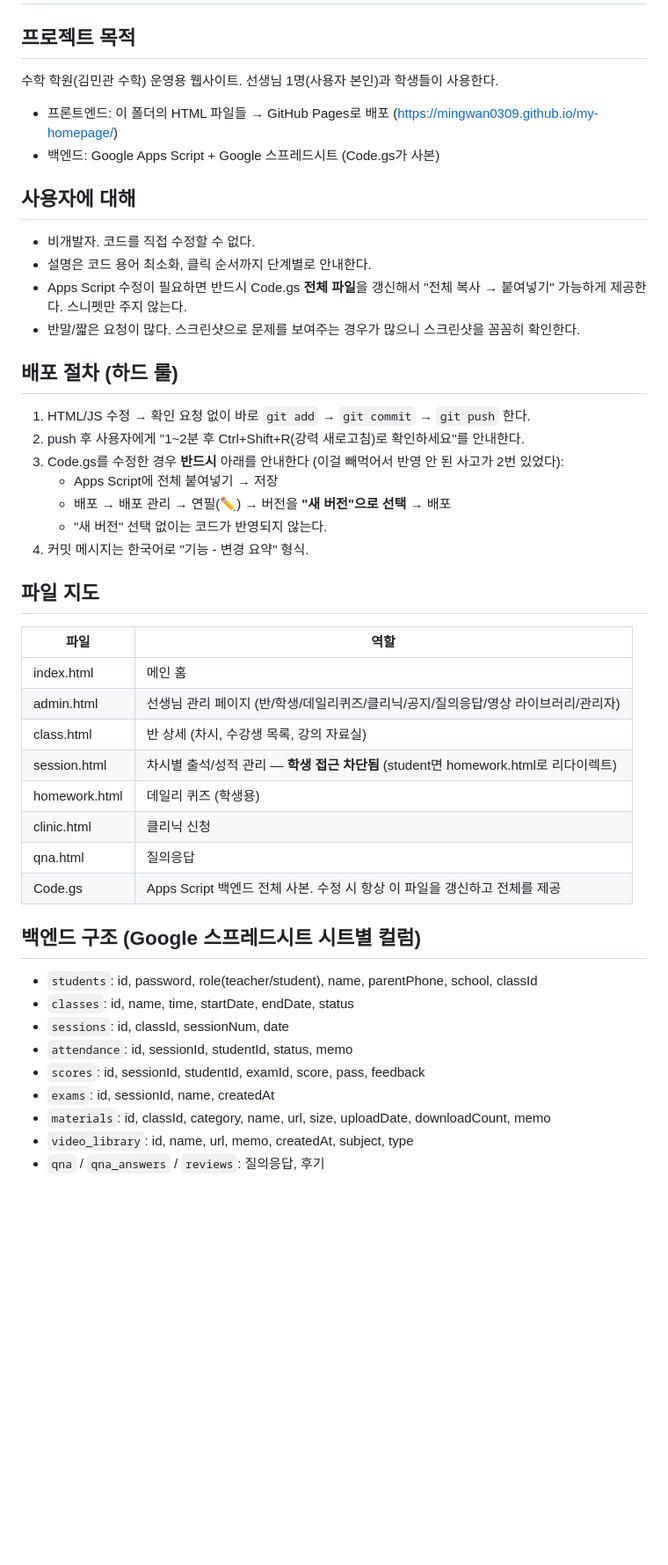
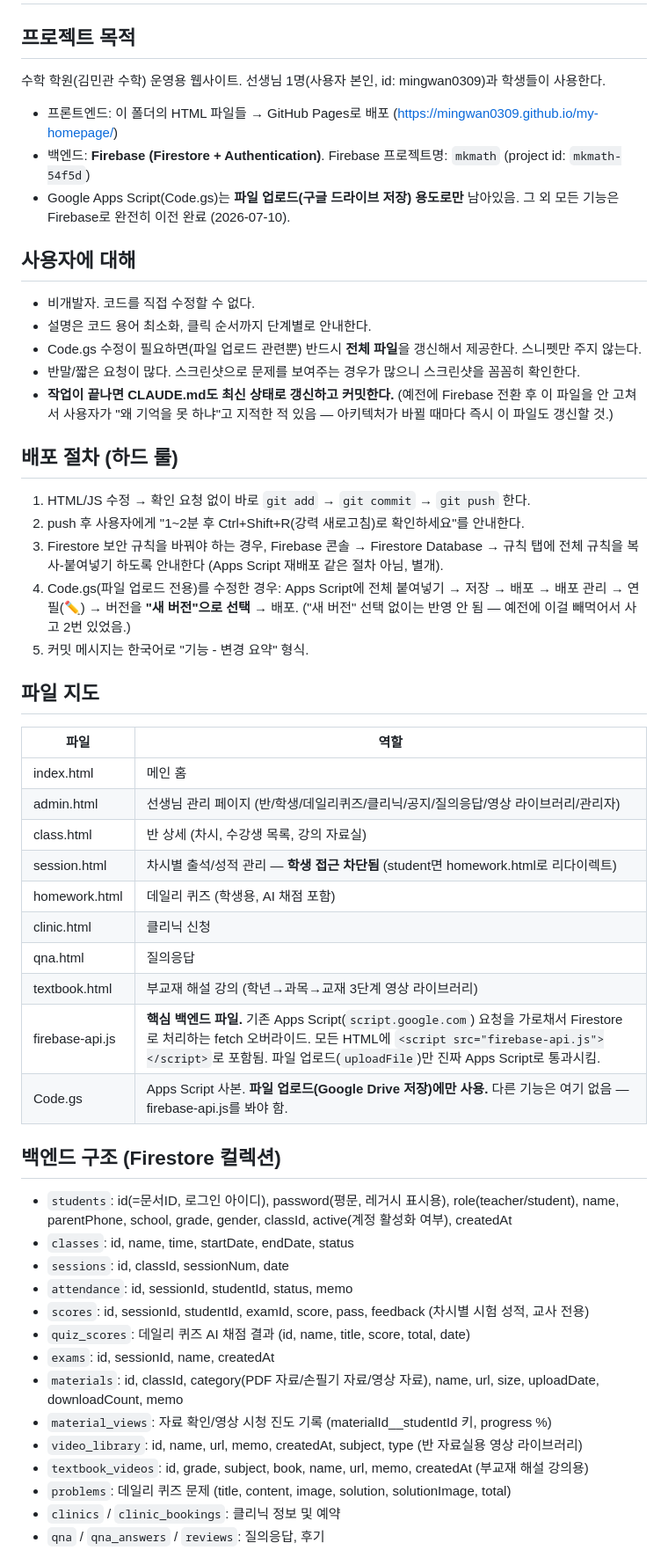
Before and after one commit to mingwan0309/my-homepage, a Markdown page: CLAUDE.md, the part around one of its changes. Shown at 88% size. Rendered like a GitHub page; blank space fills up the shorter version.

Commit message:
CLAUDE.md - Firebase 전환 내용 반영해서 전면 갱신 (그동안 옛날 스프레드시트 방식으로 남아있었음)

```diff
--- a/CLAUDE.md
+++ b/CLAUDE.md
@@ -1,24 +1,24 @@
 # 김민관 수학 홈페이지 프로젝트
 
 ## 프로젝트 목적
-수학 학원(김민관 수학) 운영용 웹사이트. 선생님 1명(사용자 본인)과 학생들이 사용한다.
+수학 학원(김민관 수학) 운영용 웹사이트. 선생님 1명(사용자 본인, id: mingwan0309)과 학생들이 사용한다.
 - 프론트엔드: 이 폴더의 HTML 파일들 → GitHub Pages로 배포 (https://mingwan0309.github.io/my-homepage/)
-- 백엔드: Google Apps Script + Google 스프레드시트 (Code.gs가 사본)
+- 백엔드: **Firebase (Firestore + Authentication)**. Firebase 프로젝트명: `mkmath` (project id: `mkmath-54f5d`)
+- Google Apps Script(Code.gs)는 **파일 업로드(구글 드라이브 저장) 용도로만** 남아있음. 그 외 모든 기능은 Firebase로 완전히 이전 완료 (2026-07-10).
 
 ## 사용자에 대해
 - 비개발자. 코드를 직접 수정할 수 없다.
 - 설명은 코드 용어 최소화, 클릭 순서까지 단계별로 안내한다.
-- Apps Script 수정이 필요하면 반드시 Code.gs **전체 파일**을 갱신해서 "전체 복사 → 붙여넣기" 가능하게 제공한다. 스니펫만 주지 않는다.
+- Code.gs 수정이 필요하면(파일 업로드 관련뿐) 반드시 **전체 파일**을 갱신해서 제공한다. 스니펫만 주지 않는다.
 - 반말/짧은 요청이 많다. 스크린샷으로 문제를 보여주는 경우가 많으니 스크린샷을 꼼꼼히 확인한다.
+- **작업이 끝나면 CLAUDE.md도 최신 상태로 갱신하고 커밋한다.** (예전에 Firebase 전환 후 이 파일을 안 고쳐서 사용자가 "왜 기억을 못 하냐"고 지적한 적 있음 — 아키텍처가 바뀔 때마다 즉시 이 파일도 갱신할 것.)
 
 ## 배포 절차 (하드 룰)
 1. HTML/JS 수정 → 확인 요청 없이 바로 `git add` → `git commit` → `git push` 한다.
 2. push 후 사용자에게 "1~2분 후 Ctrl+Shift+R(강력 새로고침)로 확인하세요"를 안내한다.
-3. Code.gs를 수정한 경우 **반드시** 아래를 안내한다 (이걸 빼먹어서 반영 안 된 사고가 2번 있었다):
-   - Apps Script에 전체 붙여넣기 → 저장
-   - 배포 → 배포 관리 → 연필(✏️) → 버전을 **"새 버전"으로 선택** → 배포
-   - "새 버전" 선택 없이는 코드가 반영되지 않는다.
-4. 커밋 메시지는 한국어로 "기능 - 변경 요약" 형식.
+3. Firestore 보안 규칙을 바꿔야 하는 경우, Firebase 콘솔 → Firestore Database → 규칙 탭에 전체 규칙을 복사-붙여넣기 하도록 안내한다 (Apps Script 재배포 같은 절차 아님, 별개).
+4. Code.gs(파일 업로드 전용)를 수정한 경우: Apps Script에 전체 붙여넣기 → 저장 → 배포 → 배포 관리 → 연필(✏️) → 버전을 **"새 버전"으로 선택** → 배포. ("새 버전" 선택 없이는 반영 안 됨 — 예전에 이걸 빼먹어서 사고 2번 있었음.)
+5. 커밋 메시지는 한국어로 "기능 - 변경 요약" 형식.
 
 ## 파일 지도
 | 파일 | 역할 |
@@ -27,19 +27,26 @@
 | admin.html | 선생님 관리 페이지 (반/학생/데일리퀴즈/클리닉/공지/질의응답/영상 라이브러리/관리자) |
 | class.html | 반 상세 (차시, 수강생 목록, 강의 자료실) |
 | session.html | 차시별 출석/성적 관리 — **학생 접근 차단됨** (student면 homework.html로 리다이렉트) |
-| homework.html | 데일리 퀴즈 (학생용) |
+| homework.html | 데일리 퀴즈 (학생용, AI 채점 포함) |
 | clinic.html | 클리닉 신청 |
 | qna.html | 질의응답 |
-| Code.gs | Apps Script 백엔드 전체 사본. 수정 시 항상 이 파일을 갱신하고 전체를 제공 |
+| textbook.html | 부교재 해설 강의 (학년→과목→교재 3단계 영상 라이브러리) |
+| firebase-api.js | **핵심 백엔드 파일.** 기존 Apps Script(`script.google.com`) 요청을 가로채서 Firestore로 처리하는 fetch 오버라이드. 모든 HTML에 `<script src="firebase-api.js"></script>`로 포함됨. 파일 업로드(`uploadFile`)만 진짜 Apps Script로 통과시킴. |
+| Code.gs | Apps Script 사본. **파일 업로드(Google Drive 저장)에만 사용.** 다른 기능은 여기 없음 — firebase-api.js를 봐야 함. |
 
-## 백엔드 구조 (Google 스프레드시트 시트별 컬럼)
-- `students`: id, password, role(teacher/student), name, parentPhone, school, classId
+## 백엔드 구조 (Firestore 컬렉션)
+- `students`: id(=문서ID, 로그인 아이디), password(평문, 레거시 표시용), role(teacher/student), name, parentPhone, school, grade, gender, classId, active(계정 활성화 여부), createdAt
 - `classes`: id, name, time, startDate, endDate, status
 - `sessions`: id, classId, sessionNum, date
 - `attendance`: id, sessionId, studentId, status, memo
-- `scores`: id, sessionId, studentId, examId, score, pass, feedback
+- `scores`: id, sessionId, studentId, examId, score, pass, feedback (차시별 시험 성적, 교사 전용)
+- `quiz_scores`: 데일리 퀴즈 AI 채점 결과 (id, name, title, score, total, date)
 - `exams`: id, sessionId, name, createdAt
-- `materials`: id, classId, category, name, url, size, uploadDate, downloadCount, memo
-- `video_library`: id, name, url, memo, createdAt, subject, type
+- `materials`: id, classId, category(PDF 자료/손필기 자료/영상 자료), name, url, size, uploadDate, downloadCount, memo
+- `material_views`: 자료 확인/영상 시청 진도 기록 (materialId__studentId 키, progress %)
+- `video_library`: id, name, url, memo, createdAt, subject, type (반 자료실용 영상 라이브러리)
+- `textbook_videos`: id, grade, subject, book, name, url, memo, createdAt (부교재 해설 강의용)
+- `problems`: 데일리 퀴즈 문제 (title, content, image, solution, solutionImage, total)
+- `clinics` / `clinic_bookings`: 클리닉 정보 및 예약
 - `qna` / `qna_answers` / `reviews`: 질의응답, 후기
 
```
Also changed, not shown: other parts of CLAUDE.md (+28 -12 lines).
